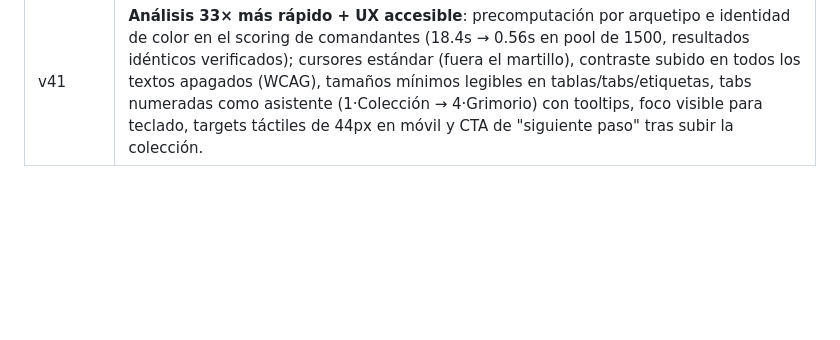
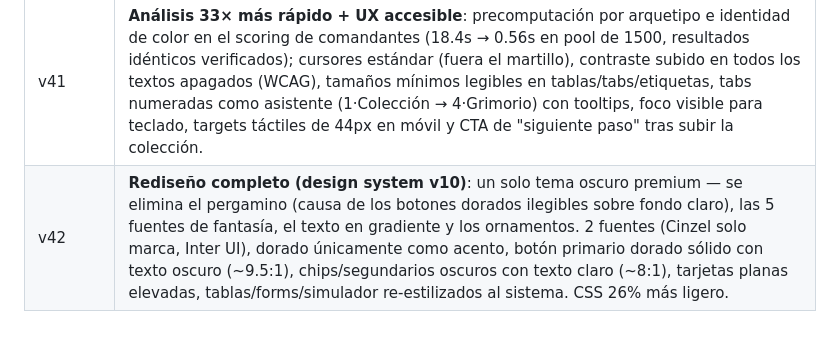
Before and after one commit to alejandrotoviedo14/deck-forge-grimorio, a Markdown page: README.md, the part around the change. Drawn GitHub-style; blank space fills up the shorter version.

Commit message:
docs: changelog v42 (design system v10)
Co-Authored-By: Claude Fable 5 <noreply@anthropic.com>

```diff
--- a/README.md
+++ b/README.md
@@ -250,3 +250,4 @@ EDHREC, y es **específico de cada comandante**:
 | v39 | **Manabase v7 + simulación de manos + UI explicable**: utility lands puntuadas por los pips reales del mazo (penalización ETB tapped según curva, bonus por texto de utilidad); cada mazo se valida simulando 2000 manos iniciales (% jugables, jugada turno 1-2, mulligans medios) y se muestra al forjar; preview de carta flotante al pasar el ratón sobre cualquier comandante; mini-barras de desglose (fit/tribal) que explican el score. |
 | v40 | **Prompt engineering v8 + bucle cerrado**: el Critic recibe el estado computado del draft (curva, pips, conteos por categoría) en lugar de inferirlo, datos reales de synergy+inclusión% de EDHREC por carta, paso de auto-verificación antes de responder (60 exactas, identidad de color, mínimos de ramp/draw/interacción) y objetivo de curva por arquetipo; el build se **autocorrige**: si <85% de manos simuladas son jugables, cambia relleno por básicas y re-simula antes de exportar; botón "🎲 Roba una mano de ejemplo" con las imágenes reales de 7 cartas del mazo recién forjado. |
 | v41 | **Análisis 33× más rápido + UX accesible**: precomputación por arquetipo e identidad de color en el scoring de comandantes (18.4s → 0.56s en pool de 1500, resultados idénticos verificados); cursores estándar (fuera el martillo), contraste subido en todos los textos apagados (WCAG), tamaños mínimos legibles en tablas/tabs/etiquetas, tabs numeradas como asistente (1·Colección → 4·Grimorio) con tooltips, foco visible para teclado, targets táctiles de 44px en móvil y CTA de "siguiente paso" tras subir la colección. |
+| v42 | **Rediseño completo (design system v10)**: un solo tema oscuro premium — se elimina el pergamino (causa de los botones dorados ilegibles sobre fondo claro), las 5 fuentes de fantasía, el texto en gradiente y los ornamentos. 2 fuentes (Cinzel solo marca, Inter UI), dorado únicamente como acento, botón primario dorado sólido con texto oscuro (~9.5:1), chips/segundarios oscuros con texto claro (~8:1), tarjetas planas elevadas, tablas/forms/simulador re-estilizados al sistema. CSS 26% más ligero. |
```
